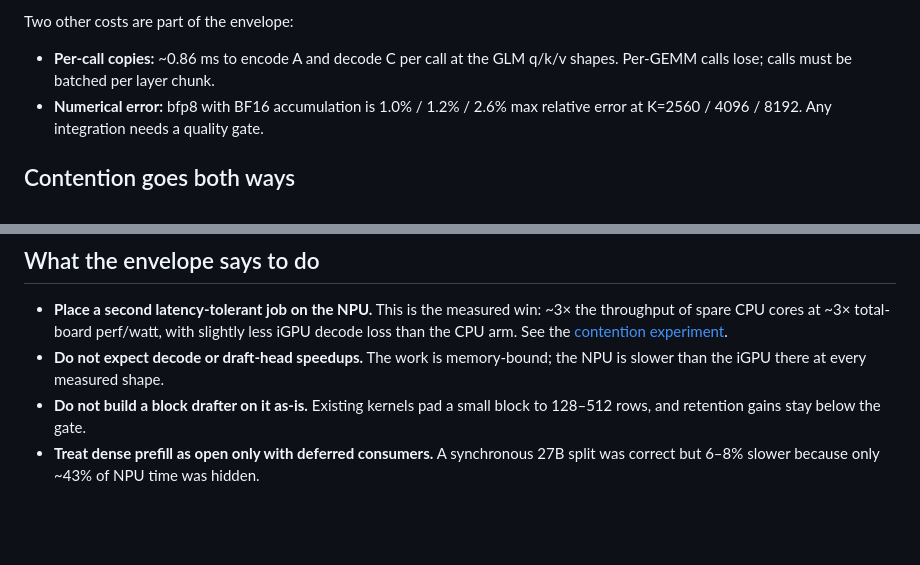
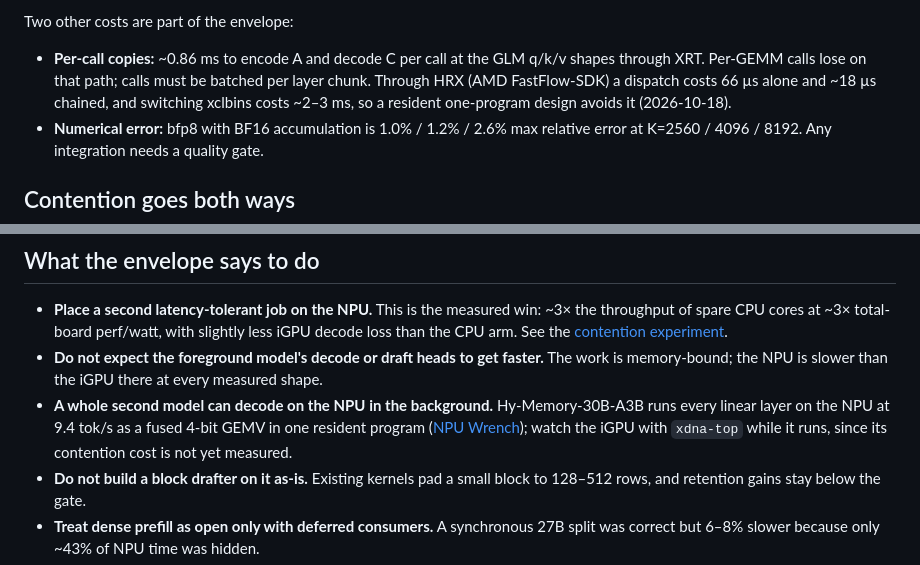
Before and after one commit to boxwrench/xdna-top, a Markdown page: docs/experiments/strix-halo-npu-envelope.md, 2 parts joined by grey strips. GitHub-like rendering; blank space fills up the shorter version.

Commit message:
docs: NPU envelope: HRX dispatch cost, background whole-model decode (NPU Wrench)

```diff
--- a/docs/experiments/strix-halo-npu-envelope.md
+++ b/docs/experiments/strix-halo-npu-envelope.md
@@ -64,7 +64,9 @@ close it. This is the installed-toolchain envelope, not a hardware ceiling.
 Two other costs are part of the envelope:
 
 - **Per-call copies:** ~0.86 ms to encode A and decode C per call at the GLM
-  q/k/v shapes. Per-GEMM calls lose; calls must be batched per layer chunk.
+  q/k/v shapes through XRT. Per-GEMM calls lose on that path; calls must be batched per layer chunk.
+  Through HRX (AMD FastFlow-SDK) a dispatch costs 66 µs alone and ~18 µs chained, and switching
+  xclbins costs ~2–3 ms, so a resident one-program design avoids it (2026-10-18).
 - **Numerical error:** bfp8 with BF16 accumulation is 1.0% / 1.2% / 2.6% max
   relative error at K=2560 / 4096 / 8192. Any integration needs a quality gate.
 
@@ -122,8 +124,12 @@ from the run.
   ~3× the throughput of spare CPU cores at ~3× total-board perf/watt, with
   slightly less iGPU decode loss than the CPU arm. See the
   [contention experiment](npu-igpu-contention.md).
-- **Do not expect decode or draft-head speedups.** The work is memory-bound; the
-  NPU is slower than the iGPU there at every measured shape.
+- **Do not expect the foreground model's decode or draft heads to get faster.** The
+  work is memory-bound; the NPU is slower than the iGPU there at every measured shape.
+- **A whole second model can decode on the NPU in the background.** Hy-Memory-30B-A3B
+  runs every linear layer on the NPU at 9.4 tok/s as a fused 4-bit GEMV in one resident
+  program ([NPU Wrench](https://github.com/boxwrench/npu-wrench)); watch the iGPU with
+  `xdna-top` while it runs, since its contention cost is not yet measured.
 - **Do not build a block drafter on it as-is.** Existing kernels pad a small block
   to 128–512 rows, and retention gains stay below the gate.
 - **Treat dense prefill as open only with deferred consumers.** A synchronous 27B
```
